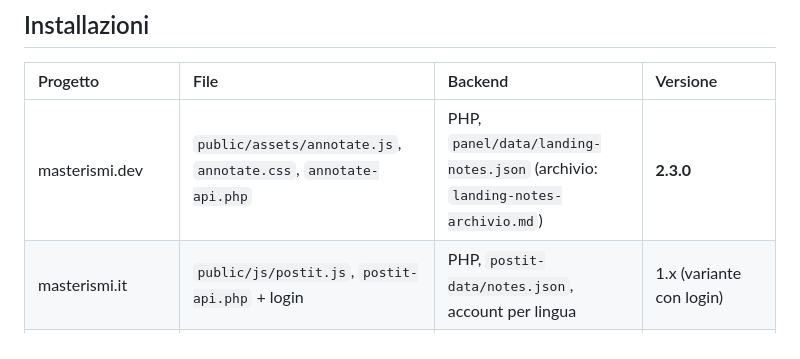
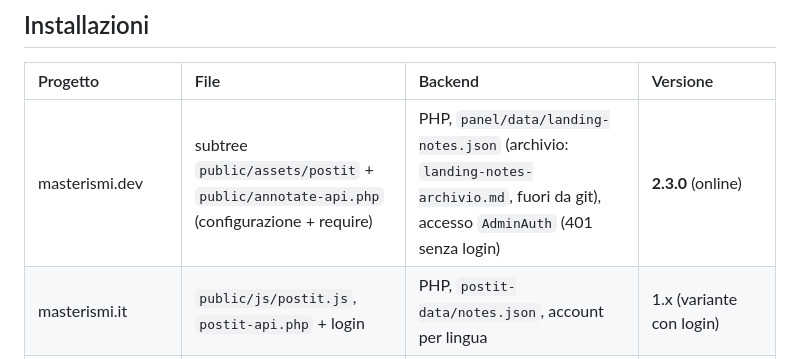
Before and after one commit to frazac/FORMAZIONE-IA-base, a Markdown page: strumenti/postit/CHANGELOG.md, the part around the change. Drawn GitHub-style.

Commit message:
Post-it: CHANGELOG, masterismi.dev passa al subtree postit (2.3.0 online)

```diff
--- a/strumenti/postit/CHANGELOG.md
+++ b/strumenti/postit/CHANGELOG.md
@@ -9,7 +9,7 @@ La versione è scritta in testa a `note.js`, `note.css` e `note-server.py`, nell
 
 | Progetto | File | Backend | Versione |
 | :--- | :--- | :--- | :--- |
-| masterismi.dev | `public/assets/annotate.js`, `annotate.css`, `annotate-api.php` | PHP, `panel/data/landing-notes.json` (archivio: `landing-notes-archivio.md`) | **2.3.0** |
+| masterismi.dev | subtree `public/assets/postit` + `public/annotate-api.php` (configurazione + require) | PHP, `panel/data/landing-notes.json` (archivio: `landing-notes-archivio.md`, fuori da git), accesso `AdminAuth` (401 senza login) | **2.3.0** (online) |
 | masterismi.it | `public/js/postit.js`, `postit-api.php` + login | PHP, `postit-data/notes.json`, account per lingua | 1.x (variante con login) |
 | formazione-ia-base (FORMAZIONE-IA-base) | `strumenti/note.js`, `note.css`, `note-api.php` (MAMP) o `note-server.py` | PHP su MAMP PRO (o Python), `bozze/note.json` (archivio: `bozze/note-archivio.md`) | **2.3.0** (anche sulle pagine del sito in locale: indice, materiali, bibliografia) |
 
```
